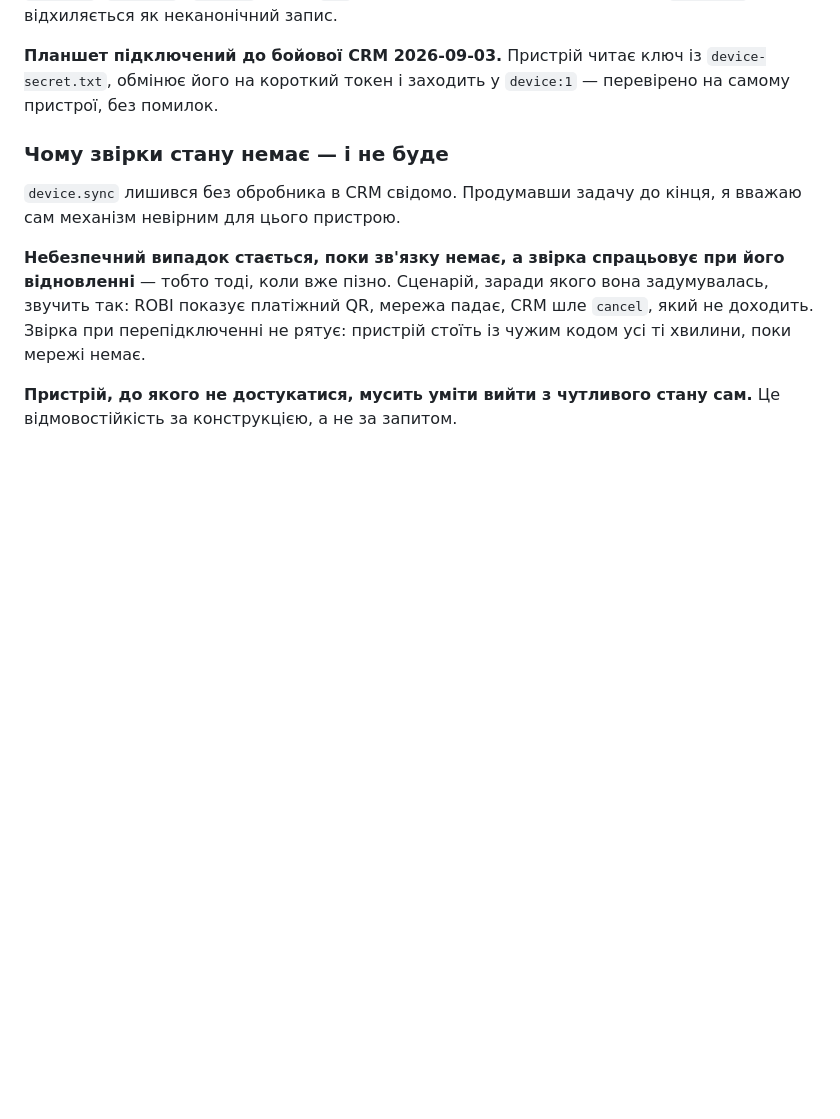
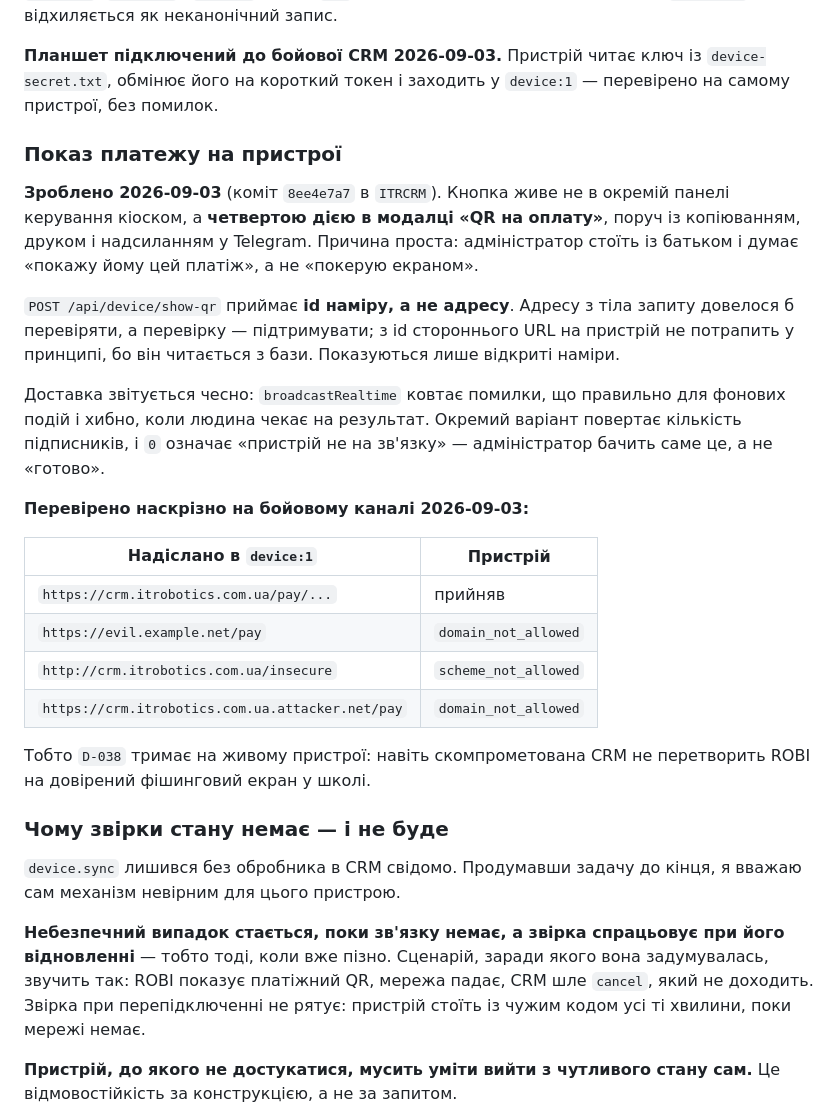
Before and after one commit to itroboticsmanager-rgb/itr-robi, a Markdown page: docs/crm-integration.md, the part around the change. Rendered like a GitHub page; blank space fills up the shorter version.

Commit message:
Зафіксувати показ платежу на пристрої і перевірку D-038 живцем
Кнопка в CRM додана не окремою панеллю керування кіоском, а четвертою
дією в модалці QR на оплату: адміністратор стоїть із батьком і думає
показати платіж, а не керувати екраном.

Перевірено наскрізно проти бойового каналу. Посилання CRM приймається;
чужий домен, http замість https і суфіксна підробка
crm.itrobotics.com.ua.attacker.net відхиляються на самому пристрої.
D-038 більше не обіцянка коду, а виміряна поведінка.

Заразом у device.toml прописано справжній домен CRM: доти allowlist
відхилив би й законне посилання.

Co-Authored-By: Claude Opus 5 <noreply@anthropic.com>

```diff
--- a/docs/crm-integration.md
+++ b/docs/crm-integration.md
@@ -40,6 +40,25 @@ CRM має віддалено змінювати сценарій ROBI, а пр
 Перевірено на бойовому сервері шістьма з'єднаннями: власний канал відкривається, чужий `device:*`, `lesson:*` і `admin:*` дають `403`, адмін бачить будь-який пристрій, а `device:01` відхиляється як неканонічний запис.
 
 **Планшет підключений до бойової CRM 2026-09-03.** Пристрій читає ключ із `device-secret.txt`, обмінює його на короткий токен і заходить у `device:1` — перевірено на самому пристрої, без помилок.
+
+### Показ платежу на пристрої
+
+**Зроблено 2026-09-03** (коміт `8ee4e7a7` в `ITRCRM`). Кнопка живе не в окремій панелі керування кіоском, а **четвертою дією в модалці «QR на оплату»**, поруч із копіюванням, друком і надсиланням у Telegram. Причина проста: адміністратор стоїть із батьком і думає «покажу йому цей платіж», а не «покерую екраном».
+
+`POST /api/device/show-qr` приймає **id наміру, а не адресу**. Адресу з тіла запиту довелося б перевіряти, а перевірку — підтримувати; з id стороннього URL на пристрій не потрапить у принципі, бо він читається з бази. Показуються лише відкриті наміри.
+
+Доставка звітується чесно: `broadcastRealtime` ковтає помилки, що правильно для фонових подій і хибно, коли людина чекає на результат. Окремий варіант повертає кількість підписників, і `0` означає «пристрій не на зв'язку» — адміністратор бачить саме це, а не «готово».
+
+**Перевірено наскрізно на бойовому каналі 2026-09-03:**
+
+| Надіслано в `device:1` | Пристрій |
+|---|---|
+| `https://crm.itrobotics.com.ua/pay/...` | прийняв |
+| `https://evil.example.net/pay` | `domain_not_allowed` |
+| `http://crm.itrobotics.com.ua/insecure` | `scheme_not_allowed` |
+| `https://crm.itrobotics.com.ua.attacker.net/pay` | `domain_not_allowed` |
+
+Тобто `D-038` тримає на живому пристрої: навіть скомпрометована CRM не перетворить ROBI на довірений фішинговий екран у школі.
 
 ### Чому звірки стану немає — і не буде
 
```
